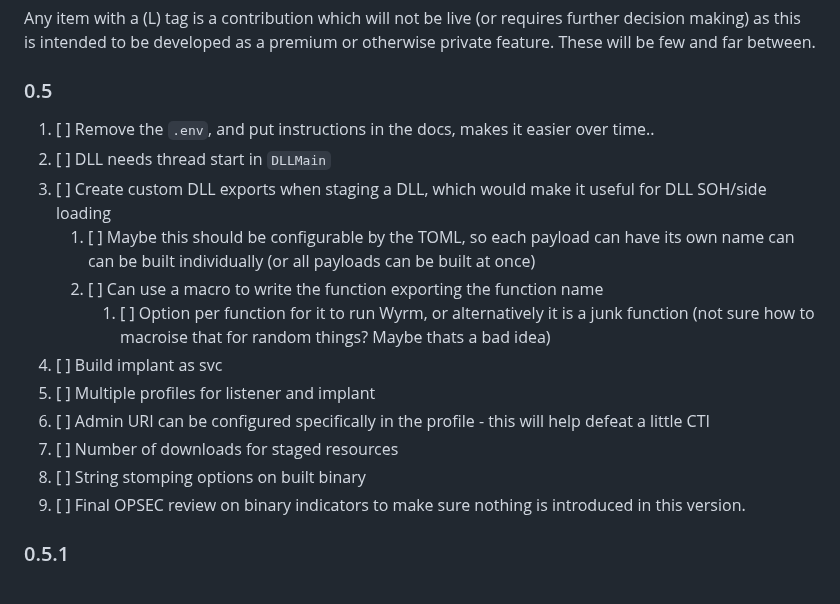
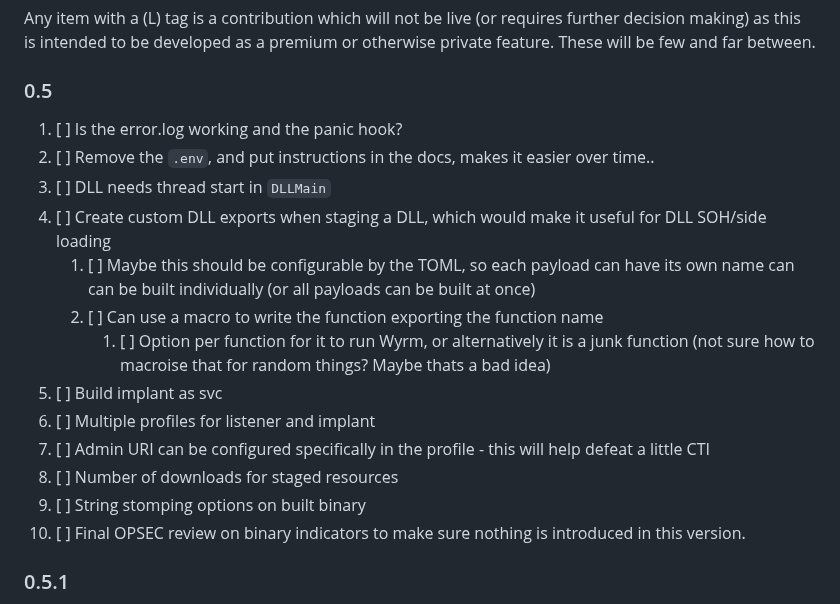
Before and after one commit to 0xflux/Wyrm, a Markdown page: Milestones.md, the part around the change. Rendered like a GitHub page.

Commit message:
Update milestones

```diff
--- a/Milestones.md
+++ b/Milestones.md
@@ -5,18 +5,19 @@ developed as a premium or otherwise private feature. These will be few and far b
 
 ### 0.5
 
-1) [ ] Remove the `.env`, and put instructions in the docs, makes it easier over time..
-2) [ ] DLL needs thread start in `DLLMain`
-3) [ ] Create custom DLL exports when staging a DLL, which would make it useful for DLL SOH/side loading
+1) [ ] Is the error.log working and the panic hook?
+2) [ ] Remove the `.env`, and put instructions in the docs, makes it easier over time..
+3) [ ] DLL needs thread start in `DLLMain`
+4) [ ] Create custom DLL exports when staging a DLL, which would make it useful for DLL SOH/side loading
    1) [ ] Maybe this should be configurable by the TOML, so each payload can have its own name can can be built individually (or all payloads can be built at once)
    2) [ ] Can use a macro to write the function exporting the function name
       1) [ ] Option per function for it to run Wyrm, or alternatively it is a junk function (not sure how to macroise that for random things? Maybe thats a bad idea)
-4) [ ] Build implant as svc
-5) [ ] Multiple profiles for listener and implant
-6) [ ] Admin URI can be configured specifically in the profile - this will help defeat a little CTI
-7) [ ] Number of downloads for staged resources
-8) [ ] String stomping options on built binary
-9) [ ] Final OPSEC review on binary indicators to make sure nothing is introduced in this version.
+5) [ ] Build implant as svc
+6) [ ] Multiple profiles for listener and implant
+7) [ ] Admin URI can be configured specifically in the profile - this will help defeat a little CTI
+8) [ ] Number of downloads for staged resources
+9) [ ] String stomping options on built binary
+10) [ ] Final OPSEC review on binary indicators to make sure nothing is introduced in this version.
 
 ### 0.5.1
 
```
